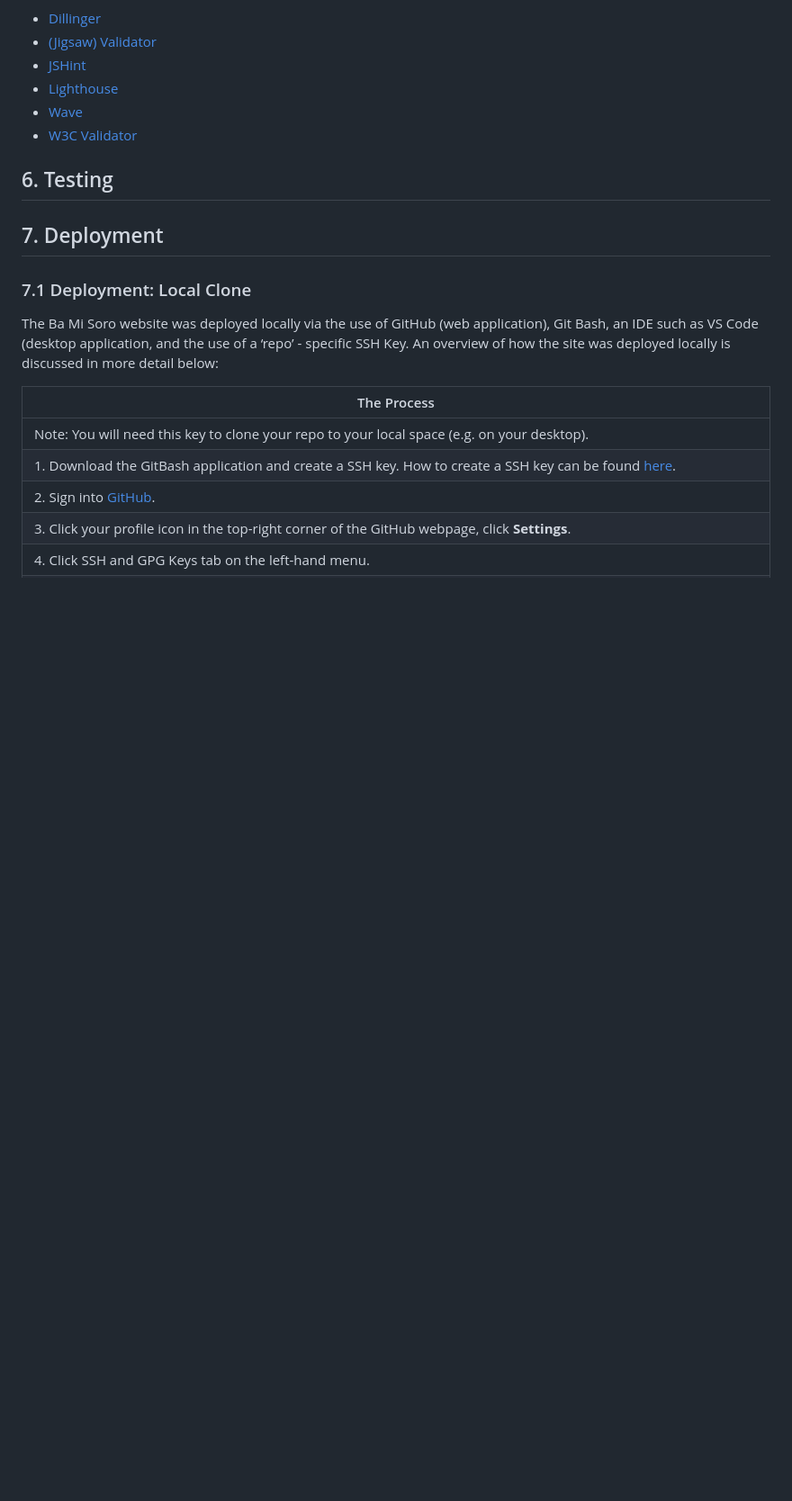
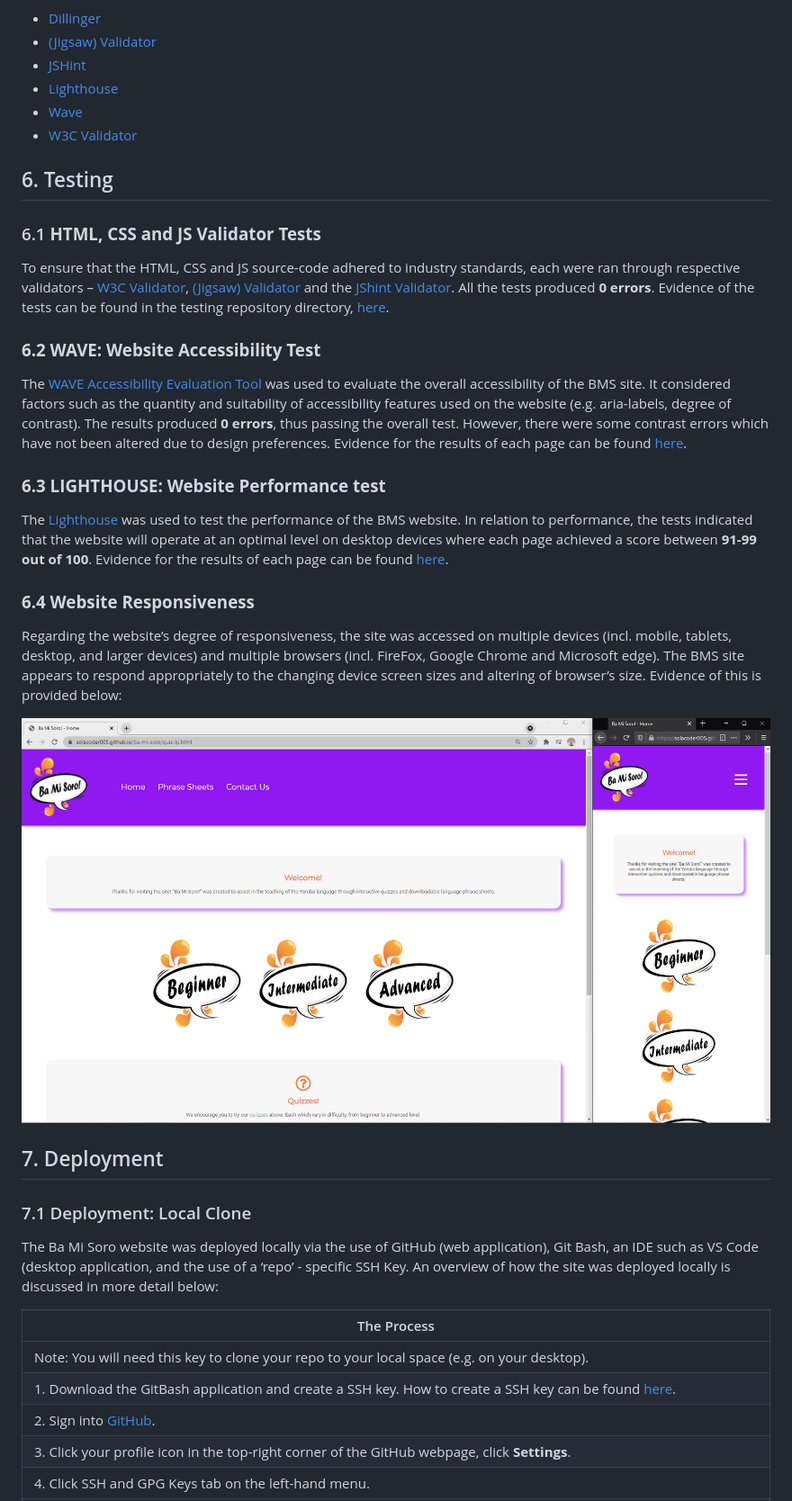
Before and after one commit to Code-Institute-Submissions/SOlaCoder005-ba-mi-soro_AugResub, a Markdown page: README.md, the part around the change. Shown: that part at 90% size. GitHub-like rendering; pictures changed too: docs/screenshots/bms-responsiveness.PNG (added); blank space fills up the shorter version.

Commit message:
added contnent to section 6 of readme.md

```diff
--- a/README.md
+++ b/README.md
@@ -489,6 +489,25 @@ The following applications were used to test various aspects of the website. Mee
 
 ## 6. Testing
 
+### 6.1 **HTML, CSS and JS Validator Tests**
+
+To ensure that the HTML, CSS and JS source-code adhered to industry standards, each were ran through respective validators – [W3C Validator](https://validator.w3.org/), [(Jigsaw) Validator](https://jigsaw.w3.org/css-validator) and the [JShint Validator](https://jshint.com/). All the tests produced **0 errors**. Evidence of the tests can be found in the testing repository directory, [here]().
+
+### **6.2 WAVE: Website Accessibility Test**
+
+The [WAVE Accessibility Evaluation Tool](https://wave.webaim.org) was used to evaluate the overall accessibility of the BMS site. It considered factors such as the quantity and suitability of accessibility features used on the website (e.g. aria-labels, degree of contrast). The results produced **0 errors**, thus passing the overall test. However, there were some contrast errors which have not been altered due to design preferences. Evidence for the results of each page can be found [here](docs/testing/wave-results).
+
+### **6.3 LIGHTHOUSE: Website Performance test**
+
+The [Lighthouse](https://developers.google.com/web/tools/lighthouse#devtools) was used to test the performance of the BMS website. In relation to performance, the tests indicated that the website will operate at an optimal level on desktop devices where each page achieved a score between **91-99 out of 100**. Evidence for the results of each page can be found [here](docs/testing/lighthouse-results).
+
+### **6.4 Website Responsiveness**
+
+Regarding the website’s degree of responsiveness, the site was accessed on multiple devices (incl. mobile, tablets, desktop, and larger devices) and multiple browsers (incl. FireFox, Google Chrome and Microsoft edge). The BMS site appears to respond appropriately to the changing device screen sizes and altering of browser’s size. Evidence of this is provided below:
+
+![](docs/screenshots/bms-responsiveness.PNG)
+
+
 ## 7. Deployment
 
 ### 7.1 Deployment: Local Clone
```
